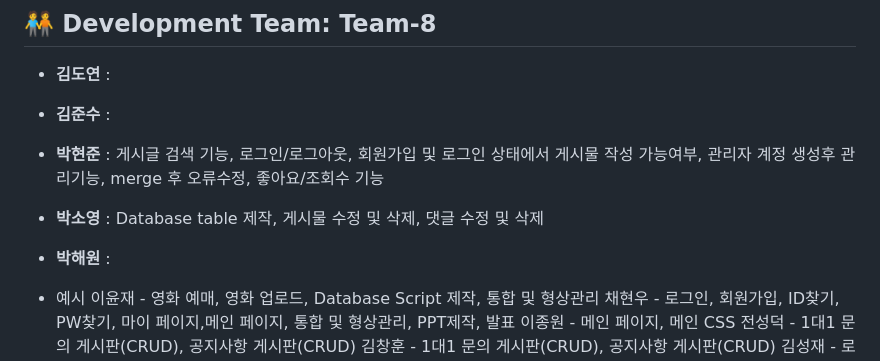
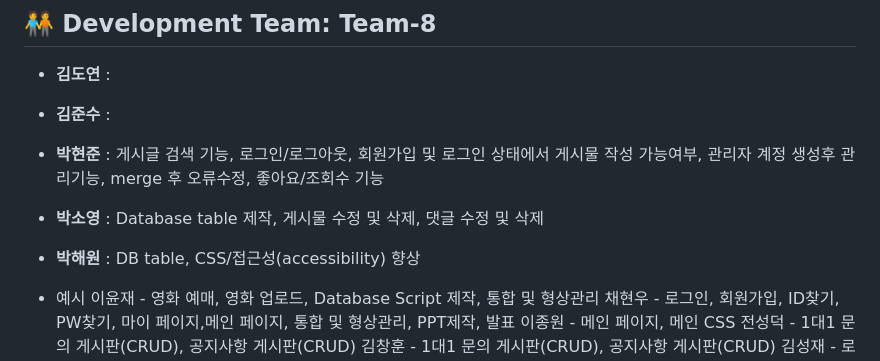
Before and after one commit to daengdaengjoa/8-, a Markdown page: README.md, the part around the change. Rendered like a GitHub page.

```diff
--- a/README.md
+++ b/README.md
@@ -24,7 +24,7 @@
 - **김준수** :
 - **박현준** : 게시글 검색 기능, 로그인/로그아웃, 회원가입 및 로그인 상태에서 게시물 작성 가능여부, 관리자 계정 생성후 관리기능, merge 후 오류수정, 좋아요/조회수 기능
 - **박소영** : Database table 제작, 게시물 수정 및 삭제, 댓글 수정 및 삭제
-- **박해원** :
+- **박해원** : DB table, CSS/접근성(accessibility) 향상
 
 - 예시
 이윤재 - 영화 예매, 영화 업로드, Database Script 제작, 통합 및 형상관리
```
